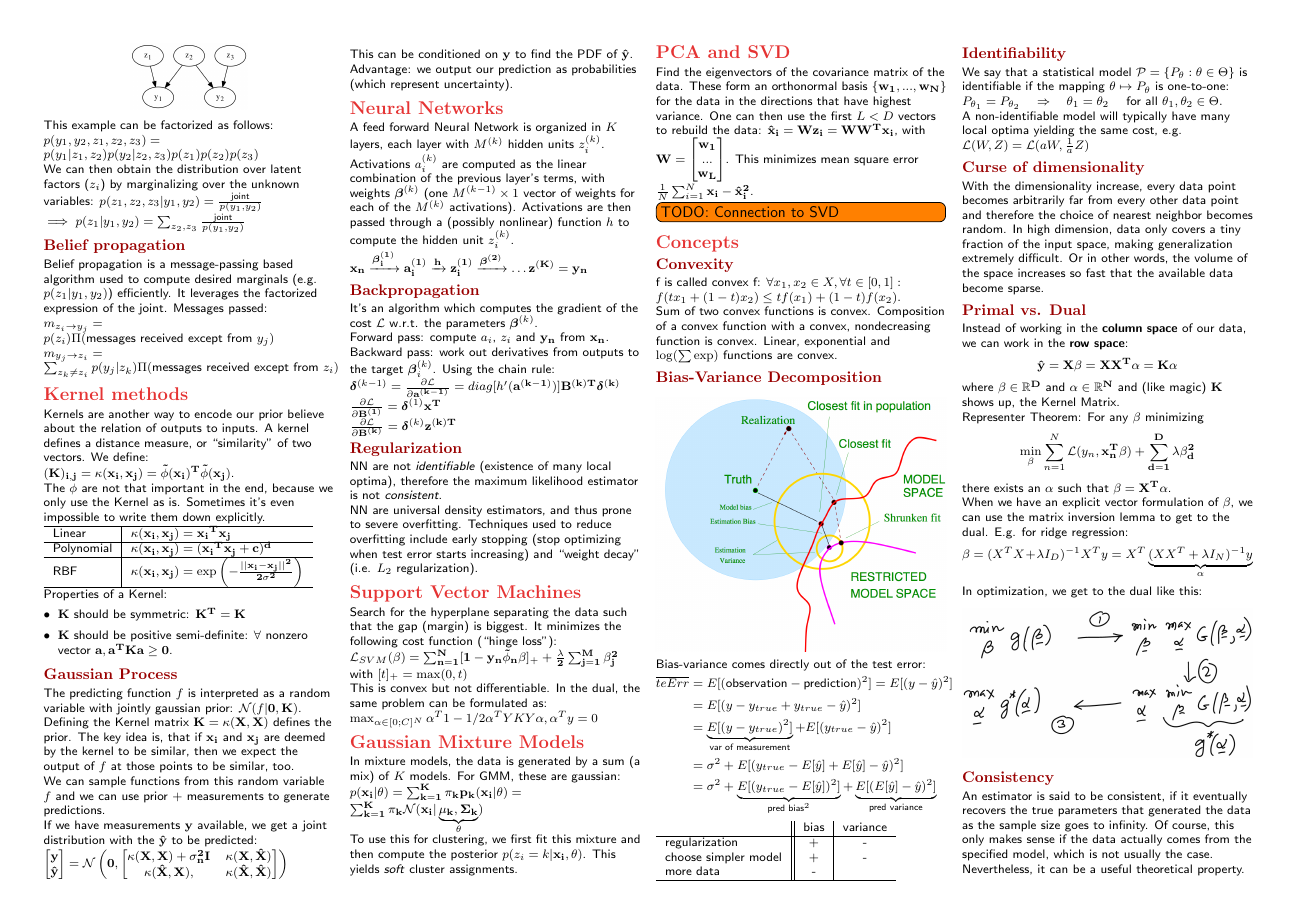
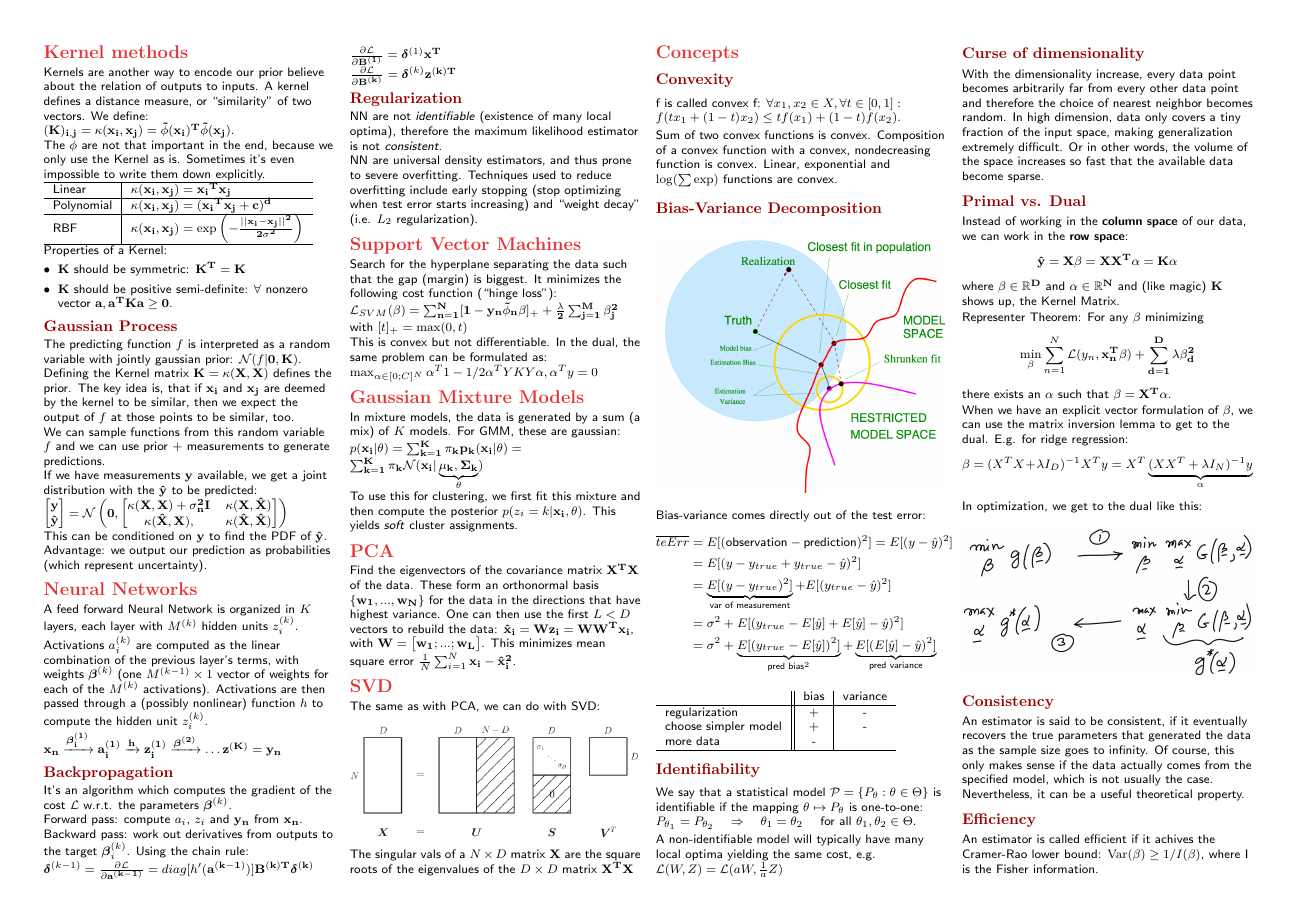
Before and after one commit to Denwid/pcml-cheatsheet, a LaTeX document (machine-learning-cheat-sheet.tex): page 2 of 3. Compiled offline with pdfLaTeX.

Commit message:
Added small part about SVD

```diff
--- a/machine-learning-cheat-sheet.tex
+++ b/machine-learning-cheat-sheet.tex
@@ -365,12 +365,19 @@ $p(\bf{x}_i | \theta) = \sum_{k=1}^K \pi_k p_k(\bf{x}_i | \theta) =  \sum_{k=1}^
 To use this for clustering, we first fit this mixture and then compute the posterior $p(z_i = k | \bf{x}_i, \theta)$. This yields \textit{soft} cluster assignments.
 
 % ----------
-\section{PCA and SVD}
-Find the eigenvectors of the covariance matrix of the data. These form an orthonormal basis $\{ \bf{w}_1, ..., \bf{w}_N\}$ for the data in the directions that have highest variance.
-One can then use the first $L < D$ vectors to rebuild the data: $\bf{\hat{x}}_i = \bf{W} \bf{z}_i = \bf{W} \bf{W}^T \bf{x}_i$, with $\bf{W} = \begin{bmatrix} \bf{w}_1 \\ ... \\ \bf{w}_L \end{bmatrix}$.
+\section{PCA}
+Find the eigenvectors of the covariance matrix $\bf{X^T X}$ of the data. These form an orthonormal basis $\{ \bf{w}_1, ..., \bf{w}_N\}$ for the data in the directions that have highest variance.
+One can then use the first $L < D$ vectors to rebuild the data: $\bf{\hat{x}}_i = \bf{W} \bf{z}_i = \bf{W} \bf{W}^T \bf{x}_i$, with $\bf{W} = \begin{bmatrix} \bf{w}_1 ; ... ; \bf{w}_L \end{bmatrix}$.
 This minimizes mean square error $\frac{1}{N} \sum_{i=1}^N \bf{x}_i - \bf{\hat{x}}_i^2$.
-\todo[inline]{TODO: Connection to SVD}
 
+\section{SVD}
+The same as with PCA, we can do with SVD:
+\begin{colfig}
+  \centering
+  \includegraphics[width=\linewidth]{images/svd.png}
+\end{colfig}
+
+The singular vals of a $N \times D$ matrix $\bf{X}$ are the square roots of the eigenvalues of the $D \times D$ matrix $\bf{X^T X}$
 % ----------
 \section{Concepts}
 
```
Also changed, not shown: images/svd.png (added), machine-learning-cheat-sheet.pdf, machine-learning-cheat-sheet.tex (9 more changed lines).
